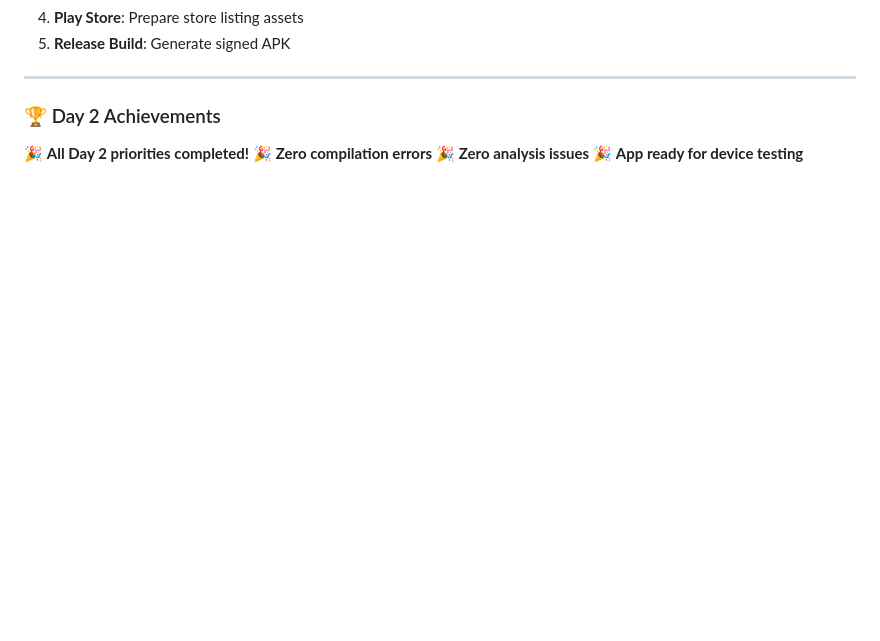
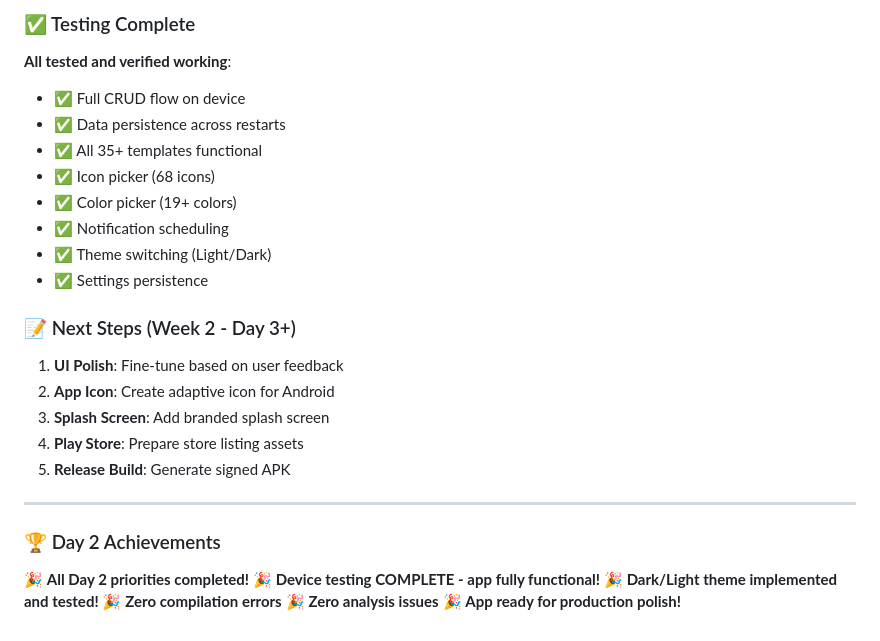
Before and after one commit to Rukhtam/days-since-tracker, a Markdown page: AGENT-PROGRESS.md, the part around one of its changes. GitHub-like rendering; blank space fills up the shorter version.

```diff
--- a/AGENT-PROGRESS.md
+++ b/AGENT-PROGRESS.md
@@ -328,3 +375,20 @@ The app is now ready for:
+### ✅ Testing Complete
+
+**All tested and verified working**:
+- ✅ Full CRUD flow on device
+- ✅ Data persistence across restarts
+- ✅ All 35+ templates functional
+- ✅ Icon picker (68 icons)
+- ✅ Color picker (19+ colors)
+- ✅ Notification scheduling
+- ✅ Theme switching (Light/Dark)
+- ✅ Settings persistence
+
+### 📝 Next Steps (Week 2 - Day 3+)
+
+1. **UI Polish**: Fine-tune based on user feedback
+2. **App Icon**: Create adaptive icon for Android
+3. **Splash Screen**: Add branded splash screen
 4. **Play Store**: Prepare store listing assets
 5. **Release Build**: Generate signed APK
 
@@ -333,6 +397,8 @@ The app is now ready for:
 ### 🏆 Day 2 Achievements
 
 🎉 **All Day 2 priorities completed!**
+🎉 **Device testing COMPLETE - app fully functional!**
+🎉 **Dark/Light theme implemented and tested!**
 🎉 **Zero compilation errors**
 🎉 **Zero analysis issues**
-🎉 **App ready for device testing**
+🎉 **App ready for production polish!**
```
Also changed, not shown: other parts of AGENT-PROGRESS.md (+58 -11 lines).
